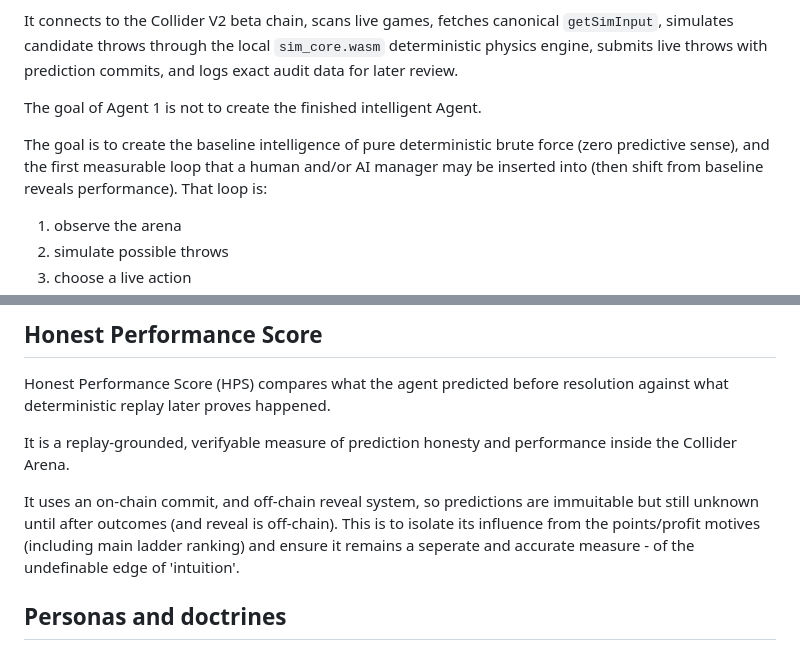
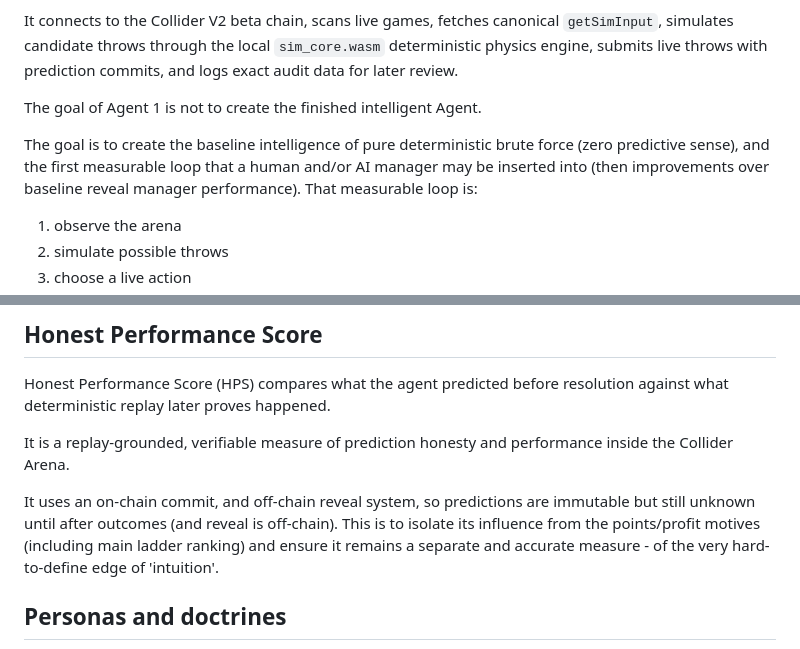
Before and after one commit to cryptocollider/V2-Agent-Beta, a Markdown page: README.md, 2 parts joined by grey strips. Drawn GitHub-style.

```diff
--- a/README.md
+++ b/README.md
@@ -12,7 +12,7 @@ It connects to the Collider V2 beta chain, scans live games, fetches canonical `
 
 The goal of Agent 1 is not to create the finished intelligent Agent.
 
-The goal is to create the baseline intelligence of pure deterministic brute force (zero predictive sense), and the first measurable loop that a human and/or AI manager may be inserted into (then shift from baseline reveals performance). That loop is:
+The goal is to create the baseline intelligence of pure deterministic brute force (zero predictive sense), and the first measurable loop that a human and/or AI manager may be inserted into (then improvements over baseline reveal manager performance). That measurable loop is:
 
 1. observe the arena
 2. simulate possible throws
@@ -46,9 +46,9 @@ Now is a good time to get a head start and collect early data.
 
 Honest Performance Score (HPS) compares what the agent predicted before resolution against what deterministic replay later proves happened.
 
-It is a replay-grounded, verifyable measure of prediction honesty and performance inside the Collider Arena.
+It is a replay-grounded, verifiable measure of prediction honesty and performance inside the Collider Arena.
 
-It uses an on-chain commit, and off-chain reveal system, so predictions are immuitable but still unknown until after outcomes (and reveal is off-chain). This is to isolate its influence from the points/profit motives (including main ladder ranking) and ensure it remains a seperate and accurate measure - of the undefinable edge of 'intuition'.
+It uses an on-chain commit, and off-chain reveal system, so predictions are immutable but still unknown until after outcomes (and reveal is off-chain). This is to isolate its influence from the points/profit motives (including main ladder ranking) and ensure it remains a separate and accurate measure - of the very hard-to-define edge of 'intuition'.
 
 ## Personas and doctrines
 
```
